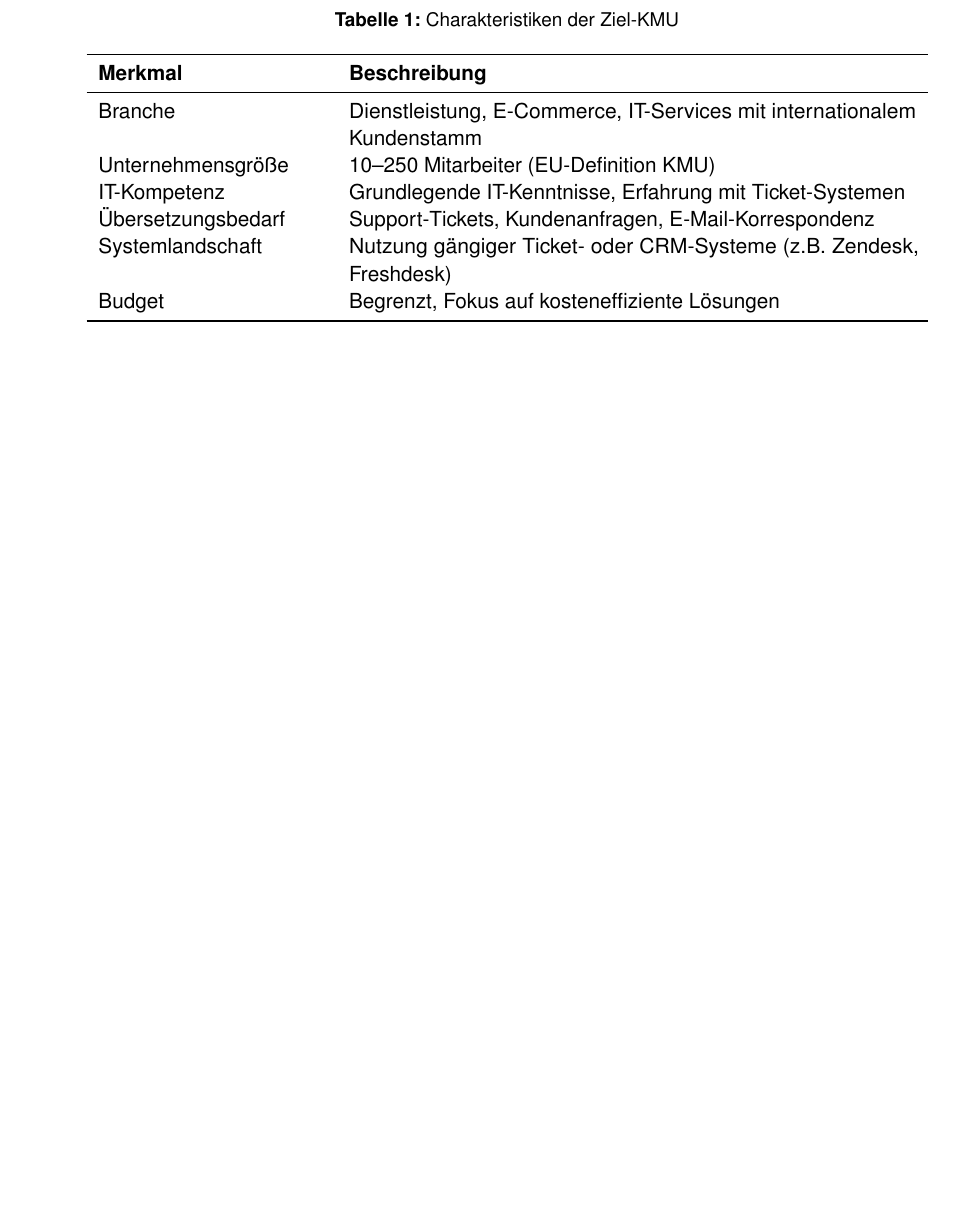
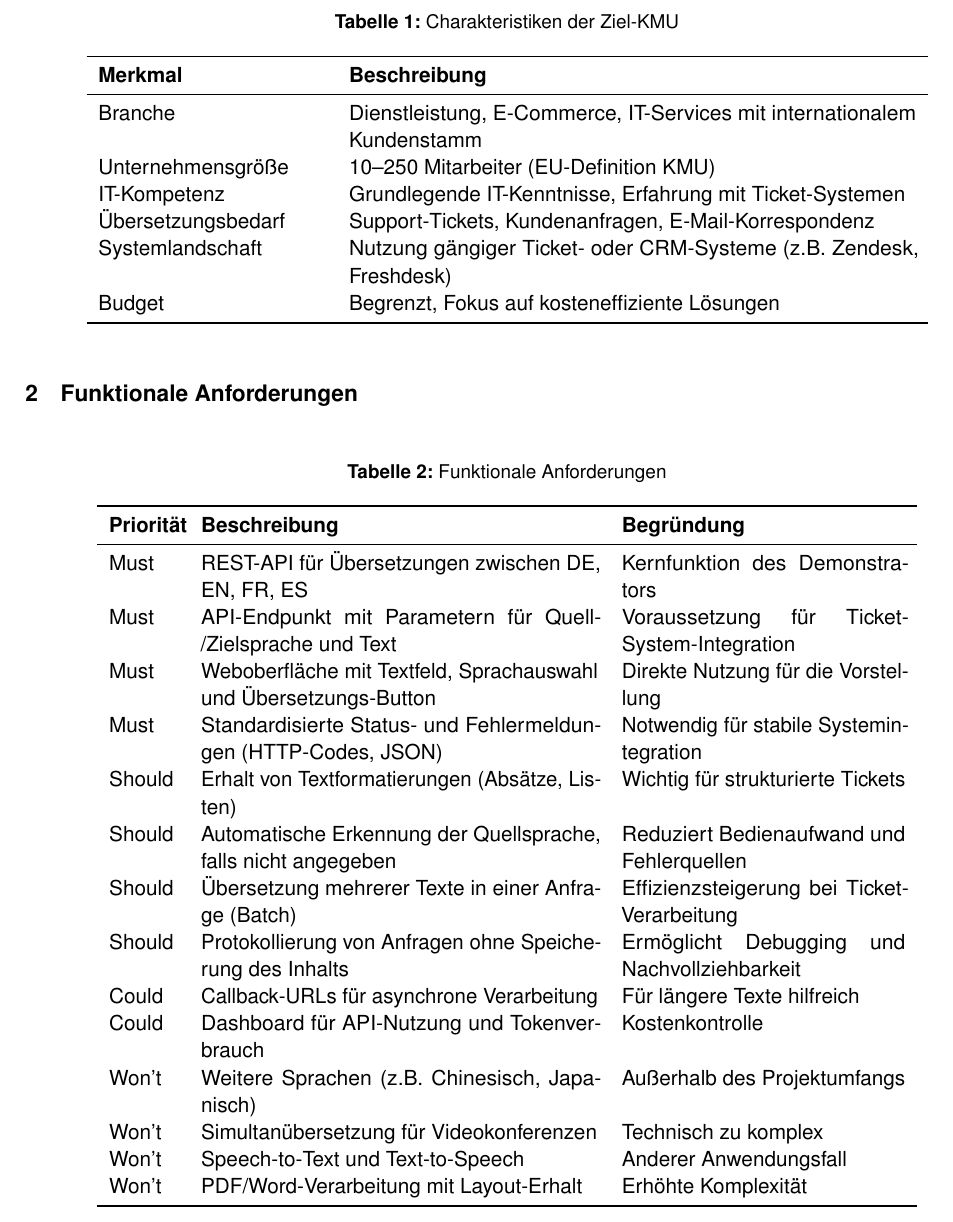
Before and after one commit to svenb23/KI-Translator, a LaTeX document (report/anforderungsliste.tex): part of page 2 of 2, cut so that both start at the same text, the shorter picture padded with empty space. Compiled offline with pdfLaTeX.

Commit message:
Add functional requirements table with priority sorting

```diff
--- a/report/anforderungsliste.tex
+++ b/report/anforderungsliste.tex
@@ -78,4 +78,32 @@ Budget & Begrenzt, Fokus auf kosteneffiziente Lösungen \\
 \bottomrule
 \end{tabular}
 \end{table}
+
+\section{Funktionale Anforderungen}
+
+
+\begin{table}[H]
+\centering
+\caption{Funktionale Anforderungen}
+\begin{tabular}{p{1.2cm}p{7cm}p{5cm}}
+\toprule
+\textbf{Priorität} & \textbf{Beschreibung} & \textbf{Begründung} \\
+\midrule
+Must & REST-API für Übersetzungen zwischen DE, EN, FR, ES & Kernfunktion des Demonstrators \\
+Must & API-Endpunkt mit Parametern für Quell-/Zielsprache und Text & Voraussetzung für Ticket-System-Integration \\
+Must & Weboberfläche mit Textfeld, Sprachauswahl und Übersetzungs-Button & Direkte Nutzung für die Vorstellung \\
+Must & Standardisierte Status- und Fehlermeldungen (HTTP-Codes, JSON) & Notwendig für stabile Systemintegration \\
+Should & Erhalt von Textformatierungen (Absätze, Listen) & Wichtig für strukturierte Tickets \\
+Should & Automatische Erkennung der Quellsprache, falls nicht angegeben & Reduziert Bedienaufwand und Fehlerquellen \\
+Should & Übersetzung mehrerer Texte in einer Anfrage (Batch) & Effizienzsteigerung bei Ticket-Verarbeitung \\
+Should & Protokollierung von Anfragen ohne Speicherung des Inhalts & Ermöglicht Debugging und Nachvollziehbarkeit \\
+Could & Callback-URLs für asynchrone Verarbeitung & Für längere Texte hilfreich \\
+Could & Dashboard für API-Nutzung und Tokenverbrauch & Kostenkontrolle \\
+Won't & Weitere Sprachen (z.B. Chinesisch, Japanisch) & Außerhalb des Projektumfangs \\
+Won't & Simultanübersetzung für Videokonferenzen & Technisch zu komplex \\
+Won't & Speech-to-Text und Text-to-Speech & Anderer Anwendungsfall \\
+Won't & PDF/Word-Verarbeitung mit Layout-Erhalt & Erhöhte Komplexität \\
+\bottomrule
+\end{tabular}
+\end{table}
 \end{document}
```
